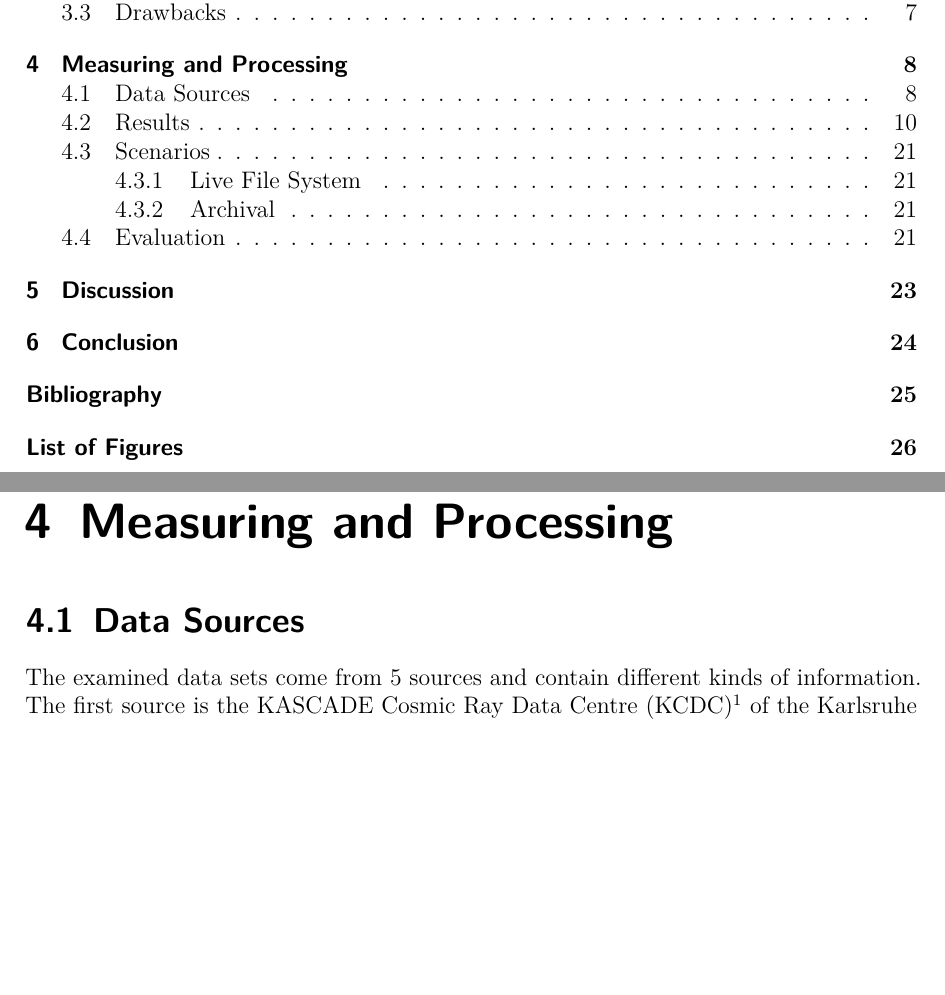
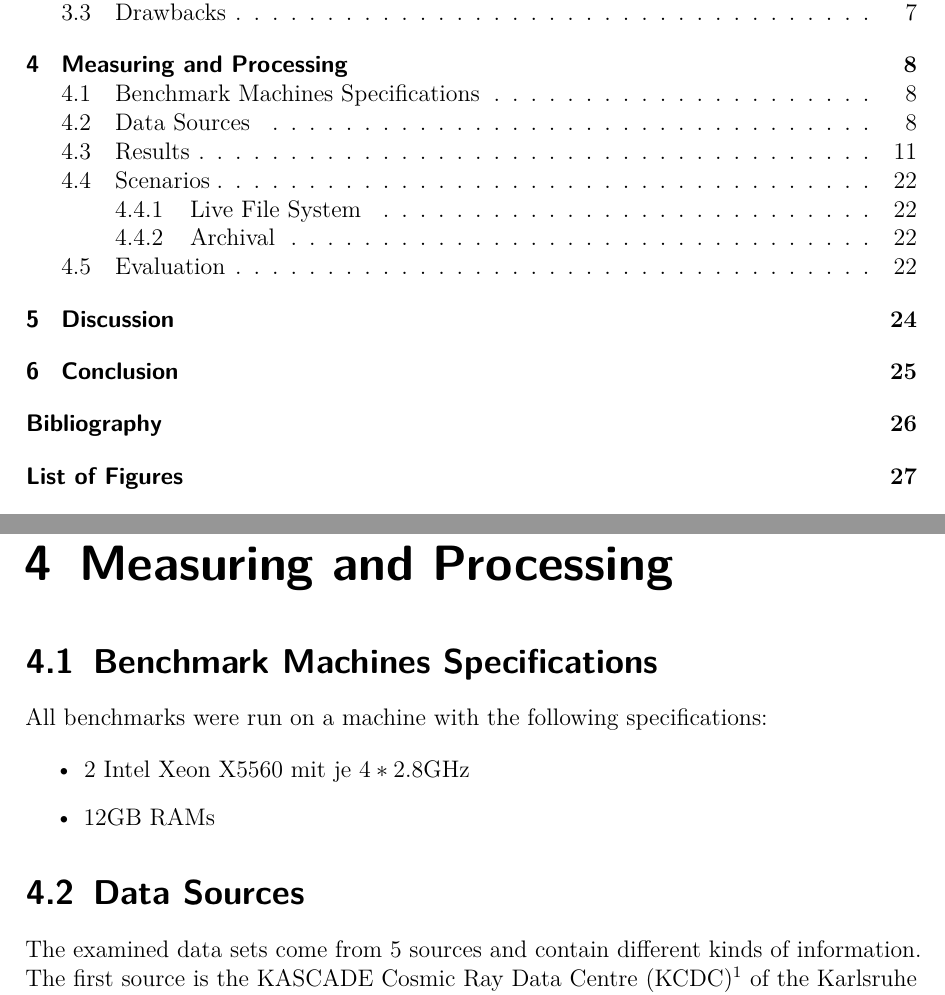
Before and after one commit to hatzel/pre, a LaTeX document (Bericht/bericht.tex): two parts of pages 3 and 8 of 28 before the commit and two parts of pages 3 and 8 of 29 after it, joined at a grey line, cut so that both start at the same text, the shorter picture padded with empty space. Compiled offline with pdfLaTeX.

Commit message:
provide machine specs

```diff
--- a/Bericht/bericht.tex
+++ b/Bericht/bericht.tex
@@ -215,6 +215,15 @@ This does not influence our results in a meaningful way, since we compress the d
 \chapter{Measuring and Processing}
 \label{Measuring and Processing}
 %TODO continue
+
+\section{Benchmark Machines Specifications}
+All benchmarks were run on a machine with the following specifications:
+
+\begin{itemize}
+\item 2 Intel Xeon X5560 mit je \(4 * 2.8\text{GHz}\)
+\item 12GB RAMs
+\end{itemize}
+
 \section{Data Sources}
 The examined data sets come from 5 sources and contain different kinds of information.
 The first source is the KASCADE Cosmic Ray Data Centre (KCDC)\footnote{\url{https://kcdc.ikp.kit.edu/}} of the Karlsruhe Institute of Technology which provides data about cosmic rays.
```
